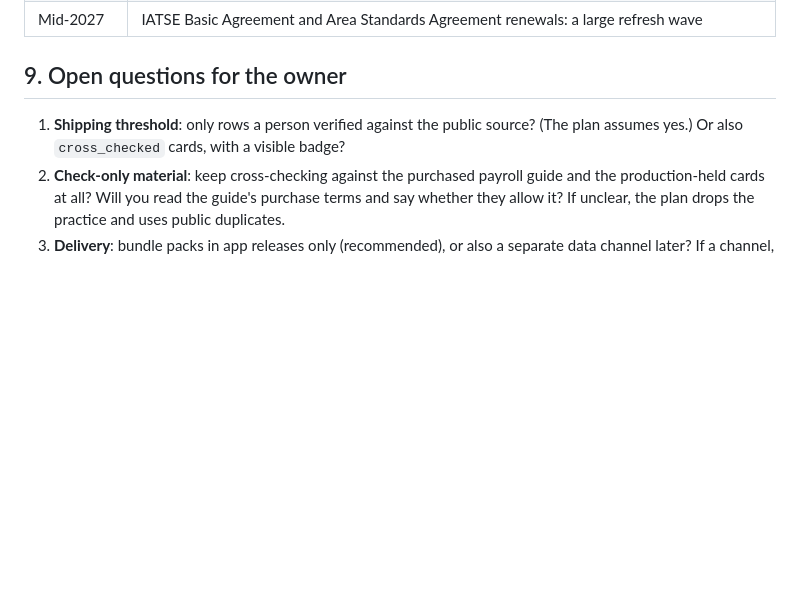
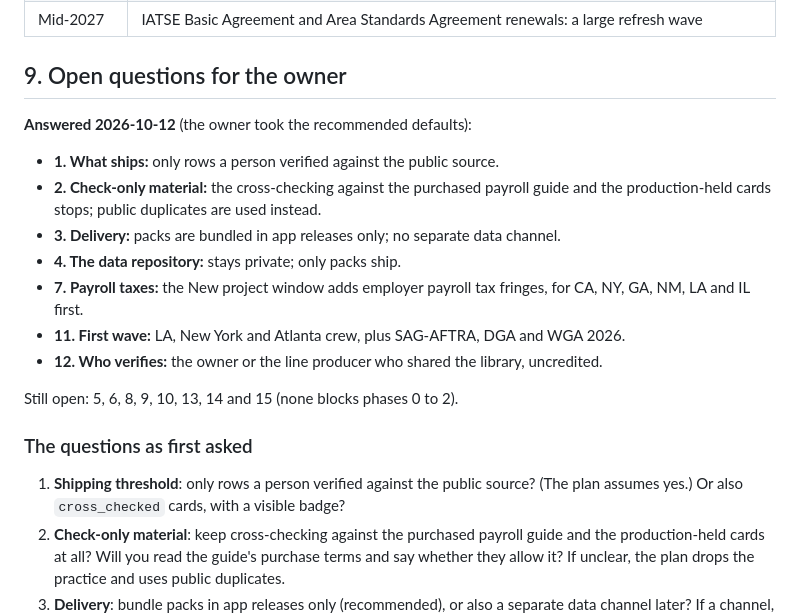
Before and after one commit to method-production-suite/method-budget, a Markdown page: docs/research/rate-data-plan.md, the part around the change. Rendered like a GitHub page; blank space fills up the shorter version.

Commit message:
Rate data plan: the owner's answers to the shipping, delivery and first-wave questions
Co-Authored-By: Claude Opus 5.5 <noreply@anthropic.com>

```diff
--- a/docs/research/rate-data-plan.md
+++ b/docs/research/rate-data-plan.md
@@ -553,6 +553,23 @@ will do it, ship fewer packs rather than stale ones.
 
 ## 9. Open questions for the owner
 
+**Answered 2026-10-12** (the owner took the recommended defaults):
+
+- **1. What ships:** only rows a person verified against the public source.
+- **2. Check-only material:** the cross-checking against the purchased payroll guide and the
+  production-held cards stops; public duplicates are used instead.
+- **3. Delivery:** packs are bundled in app releases only; no separate data channel.
+- **4. The data repository:** stays private; only packs ship.
+- **7. Payroll taxes:** the New project window adds employer payroll tax fringes, for CA, NY,
+  GA, NM, LA and IL first.
+- **11. First wave:** LA, New York and Atlanta crew, plus SAG-AFTRA, DGA and WGA 2026.
+- **12. Who verifies:** the owner or the line producer who shared the library, uncredited.
+
+Still open: 5, 6, 8, 9, 10, 13, 14 and 15 (none blocks phases 0 to 2).
+
+### The questions as first asked
+
+
 1. **Shipping threshold**: only rows a person verified against the public source? (The
    plan assumes yes.) Or also `cross_checked` cards, with a visible badge?
 2. **Check-only material**: keep cross-checking against the purchased payroll guide and the
```
